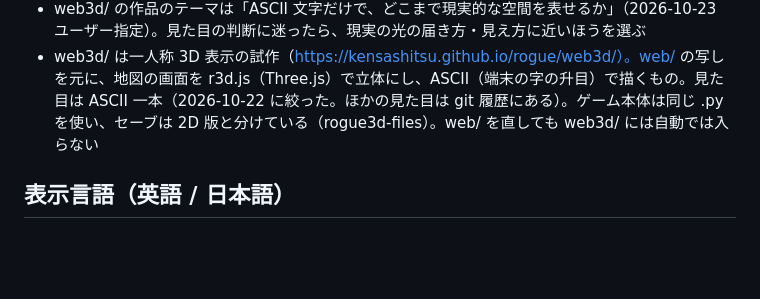
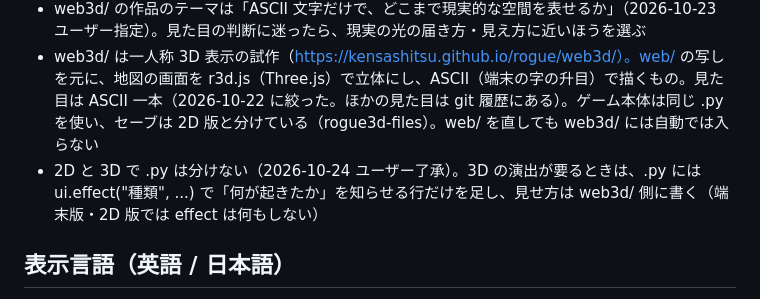
Before and after one commit to kensashitsu/rogue, a Markdown page: CLAUDE.md, the part around the change. Rendered like a GitHub page; blank space fills up the shorter version.

Commit message:
CLAUDE.md: 2D と 3D で .py を分けない方針を記録
Co-Authored-By: Claude Opus 5.5 <noreply@anthropic.com>

```diff
--- a/CLAUDE.md
+++ b/CLAUDE.md
@@ -18,6 +18,7 @@ web/（ブラウザ版: index.html / app.js / worker.js / coi-serviceworker.js
 - web/ を直して公開するときは app.js の VERSION を上げる（画面右上に出る。iPhone に新しい版が届いたかの確認用）。実機の調査は URL 末尾に #debug を付けると操作の出来事が画面に出る
 - web3d/ の作品のテーマは「ASCII 文字だけで、どこまで現実的な空間を表せるか」（2026-10-23 ユーザー指定）。見た目の判断に迷ったら、現実の光の届き方・見え方に近いほうを選ぶ
 - web3d/ は一人称 3D 表示の試作（https://kensashitsu.github.io/rogue/web3d/）。web/ の写しを元に、地図の画面を r3d.js（Three.js）で立体にし、ASCII（端末の字の升目）で描くもの。見た目は ASCII 一本（2026-10-22 に絞った。ほかの見た目は git 履歴にある）。ゲーム本体は同じ .py を使い、セーブは 2D 版と分けている（rogue3d-files）。web/ を直しても web3d/ には自動では入らない
+- 2D と 3D で .py は分けない（2026-10-24 ユーザー了承）。3D の演出が要るときは、.py には ui.effect("種類", ...) で「何が起きたか」を知らせる行だけを足し、見せ方は web3d/ 側に書く（端末版・2D 版では effect は何もしない）
 
 ## 表示言語（英語 / 日本語）
 - 画面に出す文字列は必ず tr("英語の文面 {x}", x=...) を通す。英語の文面がそのままキーになる
```
